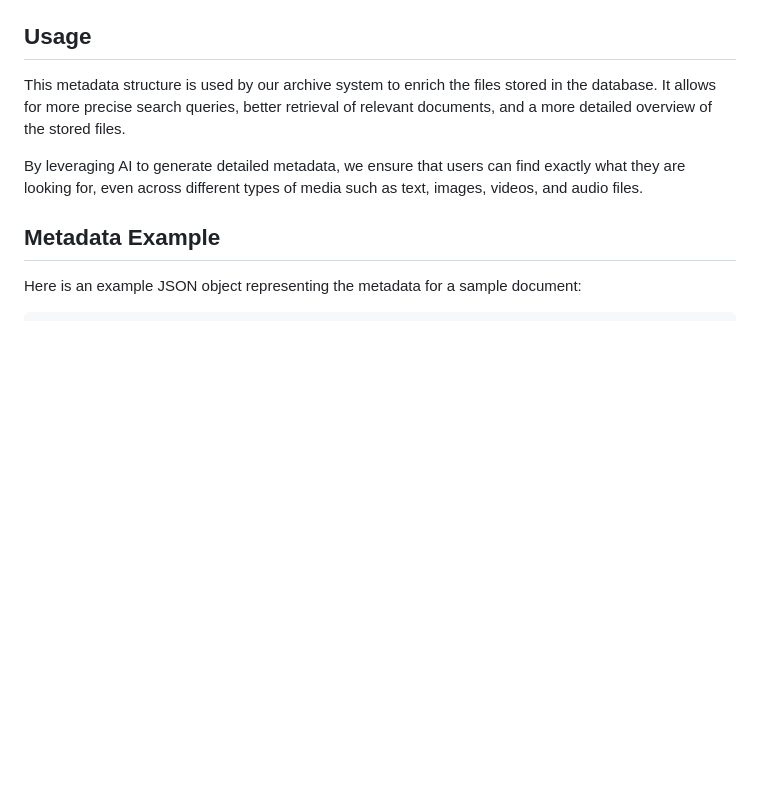
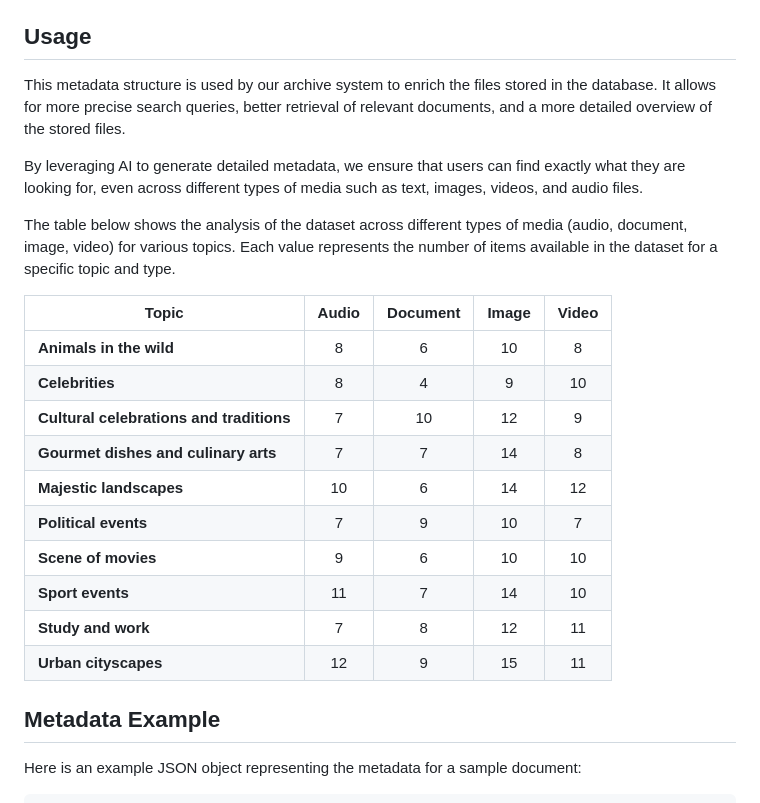
Before and after one commit to AnhHoang0529/API_Custom_LLM, a Markdown page: README.md, the part around the change. Rendered like a GitHub page; blank space fills up the shorter version.

```diff
--- a/README.md
+++ b/README.md
@@ -114,6 +114,23 @@ This metadata structure is used by our archive system to enrich the files stored
 
 By leveraging AI to generate detailed metadata, we ensure that users can find exactly what they are looking for, even across different types of media such as text, images, videos, and audio files.
 
+The table below shows the analysis of the dataset across different types of media (audio, document, image, video) for various topics. Each value represents the number of items available in the dataset for a specific topic and type.
+
+| **Topic**                           | **Audio** | **Document** | **Image** | **Video** |
+|-------------------------------------|:--------:|:------------:|:---------:|:--------:|
+| **Animals in the wild**             |    8     |      6       |    10     |    8     |
+| **Celebrities**                     |    8     |      4       |     9     |   10     |
+| **Cultural celebrations and traditions** |    7     |      10      |    12     |    9     |
+| **Gourmet dishes and culinary arts** |    7     |      7       |    14     |    8     |
+| **Majestic landscapes**             |   10     |      6       |    14     |   12     |
+| **Political events**                |    7     |      9       |    10     |    7     |
+| **Scene of movies**                 |    9     |      6       |    10     |   10     |
+| **Sport events**                    |   11     |      7       |    14     |   10     |
+| **Study and work**                  |    7     |      8       |    12     |   11     |
+| **Urban cityscapes**                |   12     |      9       |    15     |   11     |
+
+
+
 ## Metadata Example
 
 Here is an example JSON object representing the metadata for a sample document:
```
